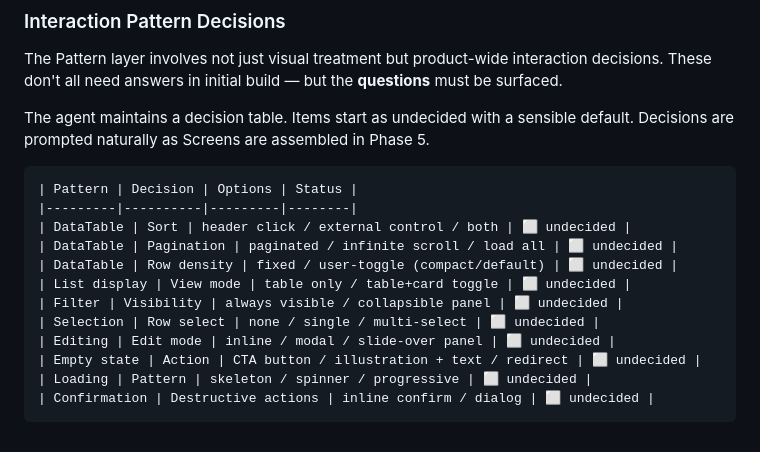
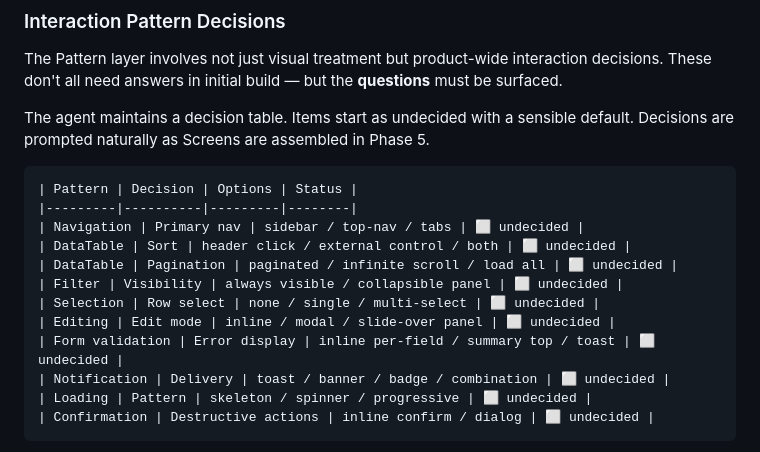
Before and after one commit to brandspec/brandspec, a Markdown page: whiteboard/SKILL.md, the part around the change. Drawn GitHub-style.

Commit message:
refine Interaction Pattern Decisions table
Removed:
- Row density toggle (Taste axis, not interaction decision)
- View mode toggle (feature requirement, not design system)
- Empty state action (context-dependent, not system-wide)

Added:
- Navigation pattern (sidebar/top-nav/tabs)
- Form validation error display (inline/summary/toast)
- Notification delivery (toast/banner/badge)

Co-Authored-By: Claude Opus 4.6 (1M context) <noreply@anthropic.com>

````diff
--- a/whiteboard/SKILL.md
+++ b/whiteboard/SKILL.md
@@ -924,14 +924,14 @@ The agent maintains a decision table. Items start as undecided with a sensible d
 ```
 | Pattern | Decision | Options | Status |
 |---------|----------|---------|--------|
+| Navigation | Primary nav | sidebar / top-nav / tabs | ⬜ undecided |
 | DataTable | Sort | header click / external control / both | ⬜ undecided |
 | DataTable | Pagination | paginated / infinite scroll / load all | ⬜ undecided |
-| DataTable | Row density | fixed / user-toggle (compact/default) | ⬜ undecided |
-| List display | View mode | table only / table+card toggle | ⬜ undecided |
 | Filter | Visibility | always visible / collapsible panel | ⬜ undecided |
 | Selection | Row select | none / single / multi-select | ⬜ undecided |
 | Editing | Edit mode | inline / modal / slide-over panel | ⬜ undecided |
-| Empty state | Action | CTA button / illustration + text / redirect | ⬜ undecided |
+| Form validation | Error display | inline per-field / summary top / toast | ⬜ undecided |
+| Notification | Delivery | toast / banner / badge / combination | ⬜ undecided |
 | Loading | Pattern | skeleton / spinner / progressive | ⬜ undecided |
 | Confirmation | Destructive actions | inline confirm / dialog | ⬜ undecided |
 ```
````
